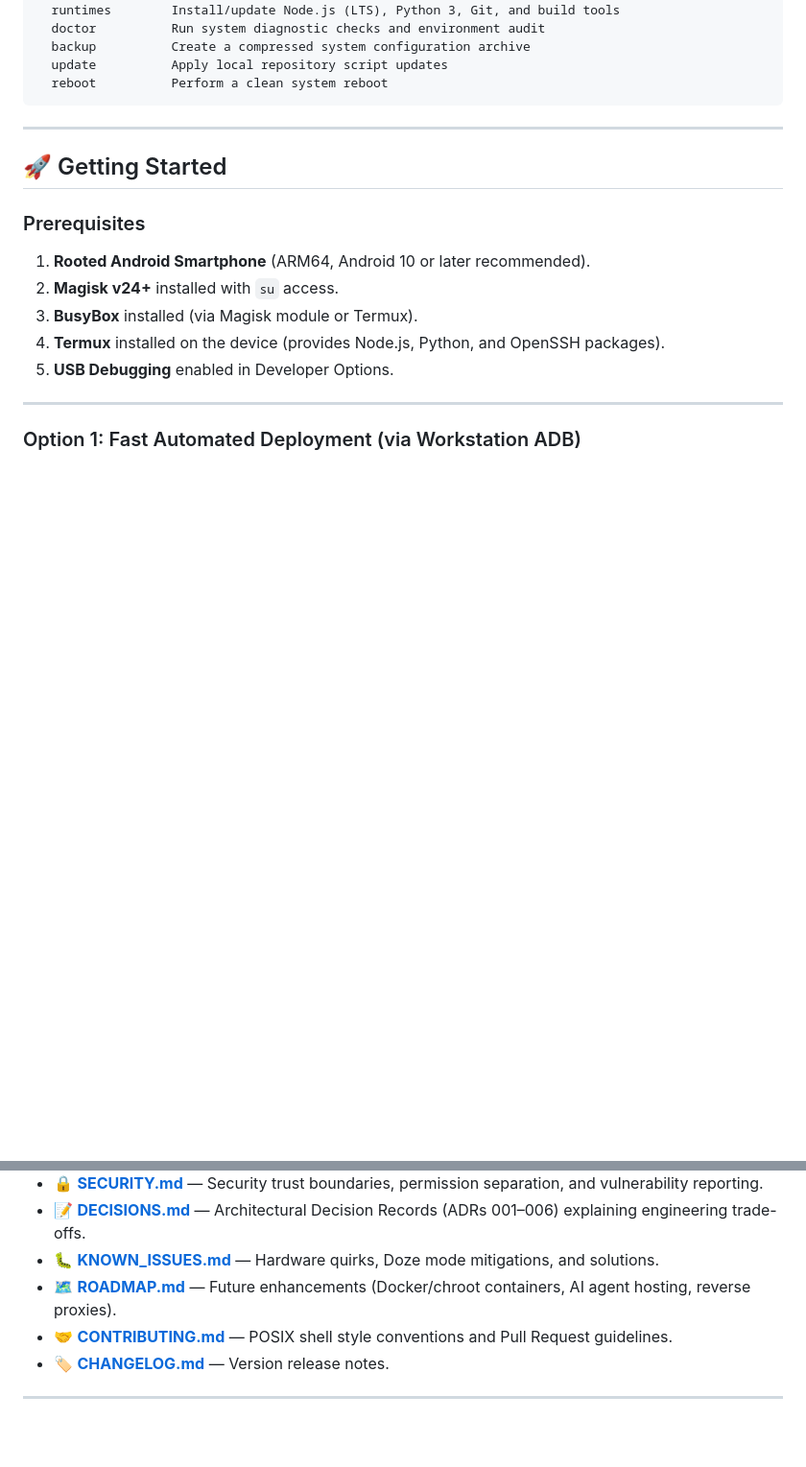
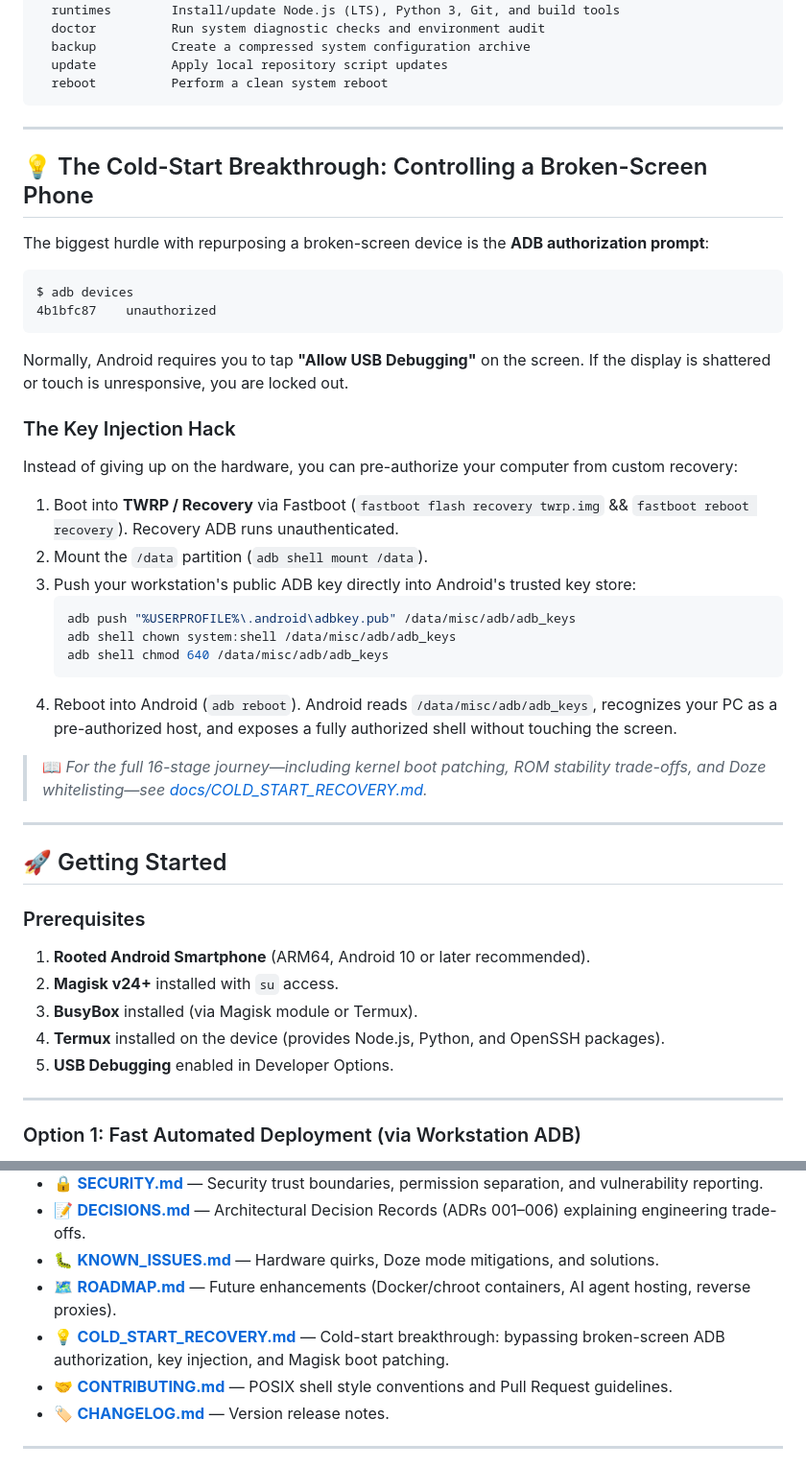
Before and after one commit to abxn4r/project-zeus, a Markdown page: README.md, 2 parts joined by grey strips. Shown at 96% size. Rendered like a GitHub page; blank space fills up the shorter version.

Commit message:
docs: add Cold-Start recovery guide and broken-screen ADB key injection technique

````diff
--- a/README.md
+++ b/README.md
@@ -147,6 +147,31 @@ Commands:
   update          Apply local repository script updates
   reboot          Perform a clean system reboot
 ```
+
+---
+
+## 💡 The Cold-Start Breakthrough: Controlling a Broken-Screen Phone
+
+The biggest hurdle with repurposing a broken-screen device is the **ADB authorization prompt**:
+```text
+$ adb devices
+4b1bfc87    unauthorized
+```
+Normally, Android requires you to tap **"Allow USB Debugging"** on the screen. If the display is shattered or touch is unresponsive, you are locked out.
+
+### The Key Injection Hack
+Instead of giving up on the hardware, you can pre-authorize your computer from custom recovery:
+1. Boot into **TWRP / Recovery** via Fastboot (`fastboot flash recovery twrp.img` && `fastboot reboot recovery`). Recovery ADB runs unauthenticated.
+2. Mount the `/data` partition (`adb shell mount /data`).
+3. Push your workstation's public ADB key directly into Android's trusted key store:
+   ```bash
+   adb push "%USERPROFILE%\.android\adbkey.pub" /data/misc/adb/adb_keys
+   adb shell chown system:shell /data/misc/adb/adb_keys
+   adb shell chmod 640 /data/misc/adb/adb_keys
+   ```
+4. Reboot into Android (`adb reboot`). Android reads `/data/misc/adb/adb_keys`, recognizes your PC as a pre-authorized host, and exposes a fully authorized shell without touching the screen.
+
+> 📖 *For the full 16-stage journey—including kernel boot patching, ROM stability trade-offs, and Doze whitelisting—see [docs/COLD_START_RECOVERY.md](docs/COLD_START_RECOVERY.md).*
 
 ---
 
@@ -319,6 +344,7 @@ To keep Android system folders clean, all server components reside under `/data/
 - 📝 **[DECISIONS.md](docs/DECISIONS.md)** — Architectural Decision Records (ADRs 001–006) explaining engineering trade-offs.
 - 🐛 **[KNOWN_ISSUES.md](docs/KNOWN_ISSUES.md)** — Hardware quirks, Doze mode mitigations, and solutions.
 - 🗺️ **[ROADMAP.md](docs/ROADMAP.md)** — Future enhancements (Docker/chroot containers, AI agent hosting, reverse proxies).
+- 💡 **[COLD_START_RECOVERY.md](docs/COLD_START_RECOVERY.md)** — Cold-start breakthrough: bypassing broken-screen ADB authorization, key injection, and Magisk boot patching.
 - 🤝 **[CONTRIBUTING.md](docs/CONTRIBUTING.md)** — POSIX shell style conventions and Pull Request guidelines.
 - 🏷️ **[CHANGELOG.md](docs/CHANGELOG.md)** — Version release notes.
 
````
Also changed, not shown: docs/COLD_START_RECOVERY.md (added, +166 -0 lines).
